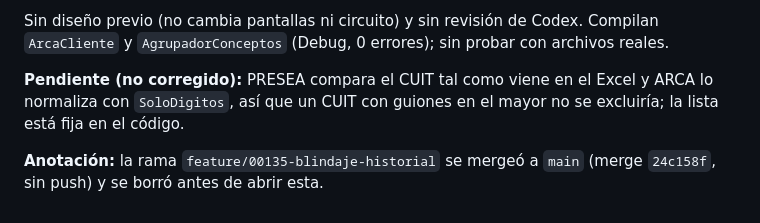
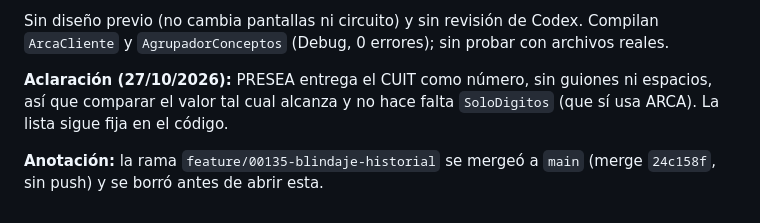
Before and after one commit to Mjulian-alv/ConciliadorContable, a Markdown page: docs/Historial.md, the part around the change. GitHub-like rendering.

Commit message:
TAREA 00136: aclaración en la bitácora, PRESEA entrega el CUIT como número
Co-Authored-By: Claude Sonnet 5.5 <noreply@anthropic.com>

```diff
--- a/docs/Historial.md
+++ b/docs/Historial.md
@@ -1450,6 +1450,6 @@ tarea de las columnas Conciliado; el correlativo global está en 00133 y esas l
 
 Sin diseño previo (no cambia pantallas ni circuito) y sin revisión de Codex. Compilan `ArcaCliente` y `AgrupadorConceptos` (Debug, 0 errores); sin probar con archivos reales.
 
-**Pendiente (no corregido):** PRESEA compara el CUIT tal como viene en el Excel y ARCA lo normaliza con `SoloDigitos`, así que un CUIT con guiones en el mayor no se excluiría; la lista está fija en el código.
+**Aclaración (27/10/2026):** PRESEA entrega el CUIT como número, sin guiones ni espacios, así que comparar el valor tal cual alcanza y no hace falta `SoloDigitos` (que sí usa ARCA). La lista sigue fija en el código.
 
 **Anotación:** la rama `feature/00135-blindaje-historial` se mergeó a `main` (merge `24c158f`, sin push) y se borró antes de abrir esta.
```
